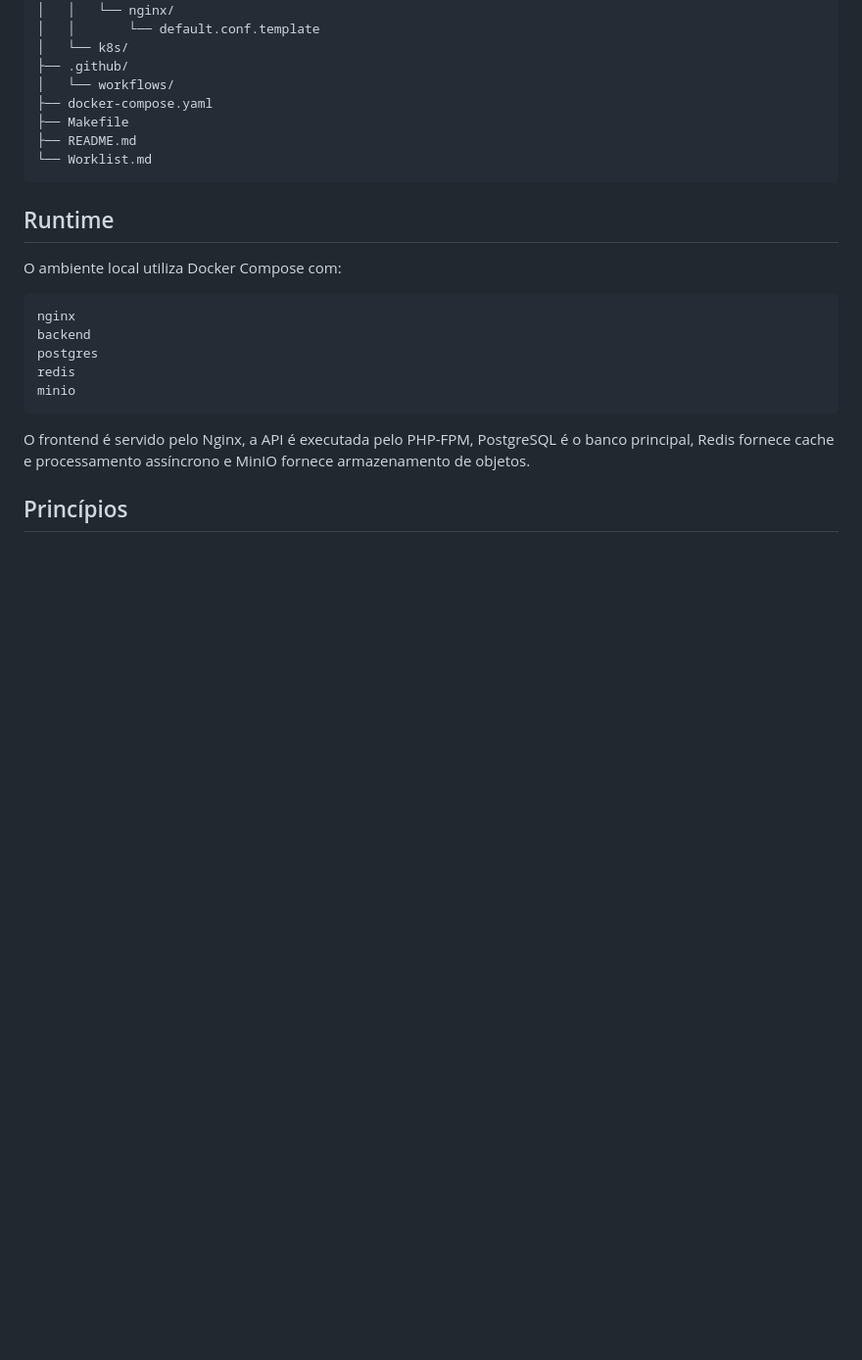
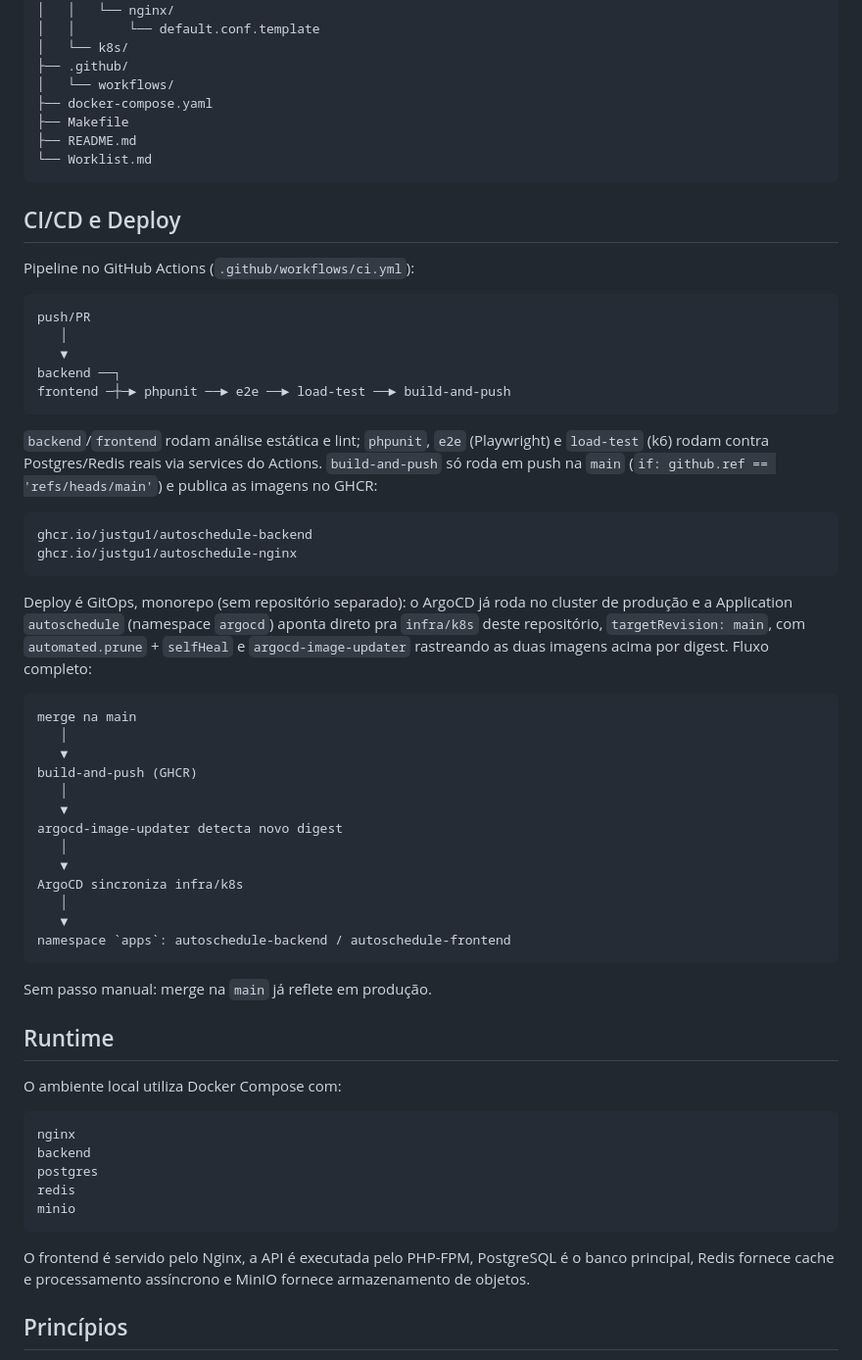
Before and after one commit to justgu1/AutoSchedule, a Markdown page: docs/architecture.md, the part around the change. Shown at 98% size. GitHub-like rendering; blank space fills up the shorter version.

````diff
--- a/docs/architecture.md
+++ b/docs/architecture.md
@@ -354,6 +354,45 @@ A busca por proximidade pode ser realizada pelo PostgreSQL. PostGIS pode ser adi
 └── Worklist.md
 ```
 
+## CI/CD e Deploy
+
+Pipeline no GitHub Actions (`.github/workflows/ci.yml`):
+
+```text
+push/PR
+   │
+   ▼
+backend ──┐
+frontend ─┼─► phpunit ──► e2e ──► load-test ──► build-and-push
+```
+
+`backend`/`frontend` rodam análise estática e lint; `phpunit`, `e2e` (Playwright) e `load-test` (k6) rodam contra Postgres/Redis reais via services do Actions. `build-and-push` só roda em push na `main` (`if: github.ref == 'refs/heads/main'`) e publica as imagens no GHCR:
+
+```text
+ghcr.io/justgu1/autoschedule-backend
+ghcr.io/justgu1/autoschedule-nginx
+```
+
+Deploy é GitOps, monorepo (sem repositório separado): o ArgoCD já roda no cluster de produção e a Application `autoschedule` (namespace `argocd`) aponta direto pra `infra/k8s` deste repositório, `targetRevision: main`, com `automated.prune` + `selfHeal` e `argocd-image-updater` rastreando as duas imagens acima por digest. Fluxo completo:
+
+```text
+merge na main
+   │
+   ▼
+build-and-push (GHCR)
+   │
+   ▼
+argocd-image-updater detecta novo digest
+   │
+   ▼
+ArgoCD sincroniza infra/k8s
+   │
+   ▼
+namespace `apps`: autoschedule-backend / autoschedule-frontend
+```
+
+Sem passo manual: merge na `main` já reflete em produção.
+
 ## Runtime
 
 O ambiente local utiliza Docker Compose com:
````
Also changed, not shown: Worklist.md (+9 -9 lines).
